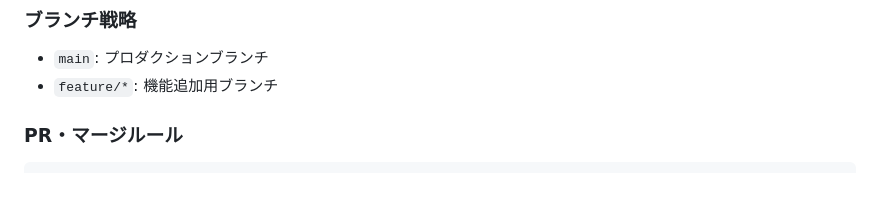
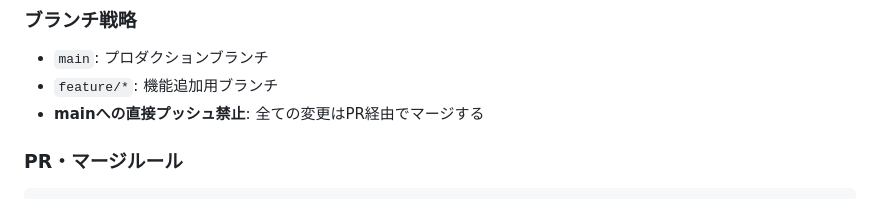
Before and after one commit to sawasige/runrun-ios, a Markdown page: CLAUDE.md, the part around the change. Drawn GitHub-style.

Commit message:
CLAUDE.md: mainへの直接プッシュ禁止ルールを追加
🤖 Generated with [Claude Code](https://claude.com/claude-code)

Co-Authored-By: Claude Opus 4.5 <noreply@anthropic.com>

````diff
--- a/CLAUDE.md
+++ b/CLAUDE.md
@@ -113,6 +113,7 @@ firebase deploy --only firestore:indexes
 ### ブランチ戦略
 - `main`: プロダクションブランチ
 - `feature/*`: 機能追加用ブランチ
+- **mainへの直接プッシュ禁止**: 全ての変更はPR経由でマージする
 
 ### PR・マージルール
 ```bash
````
